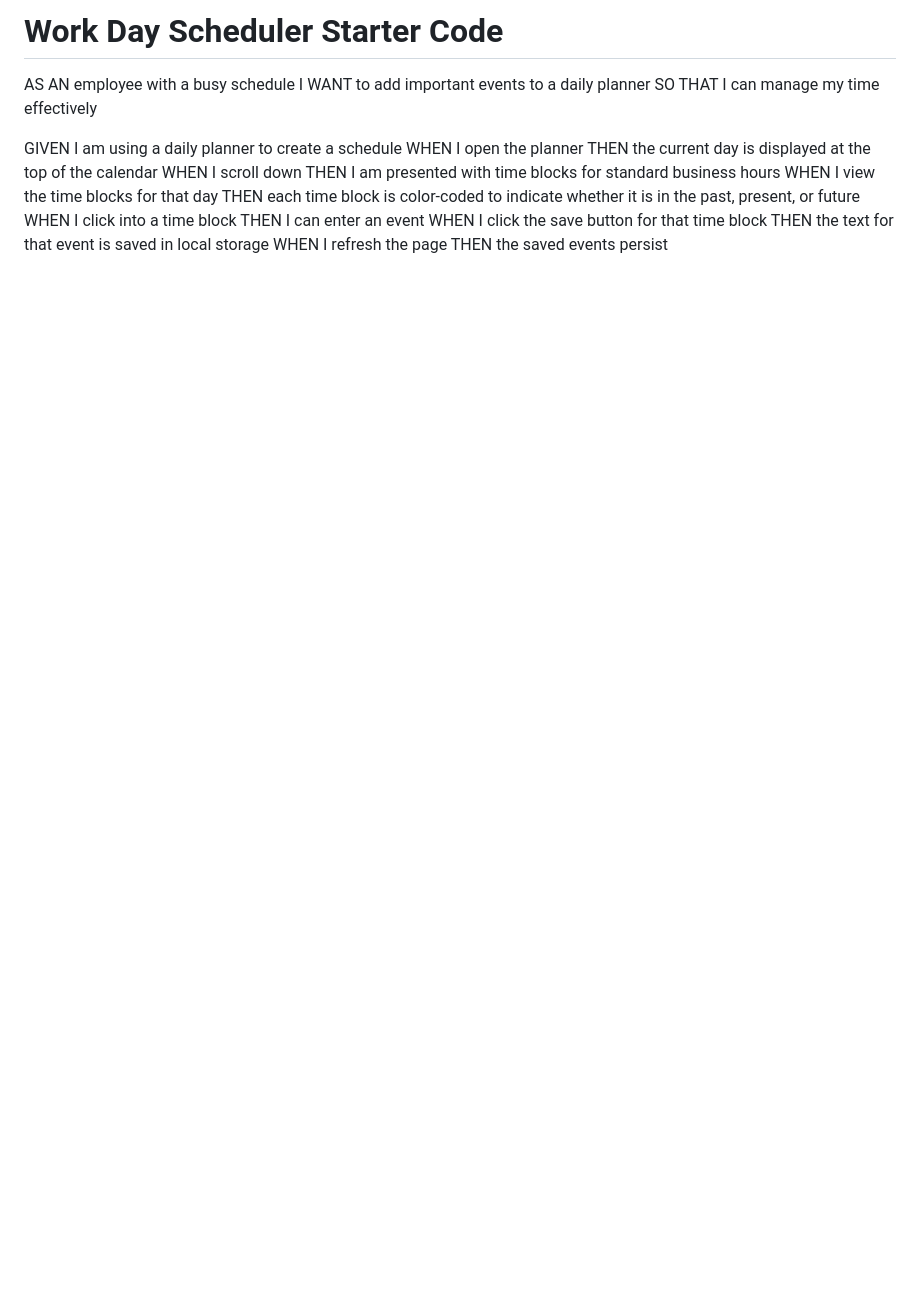
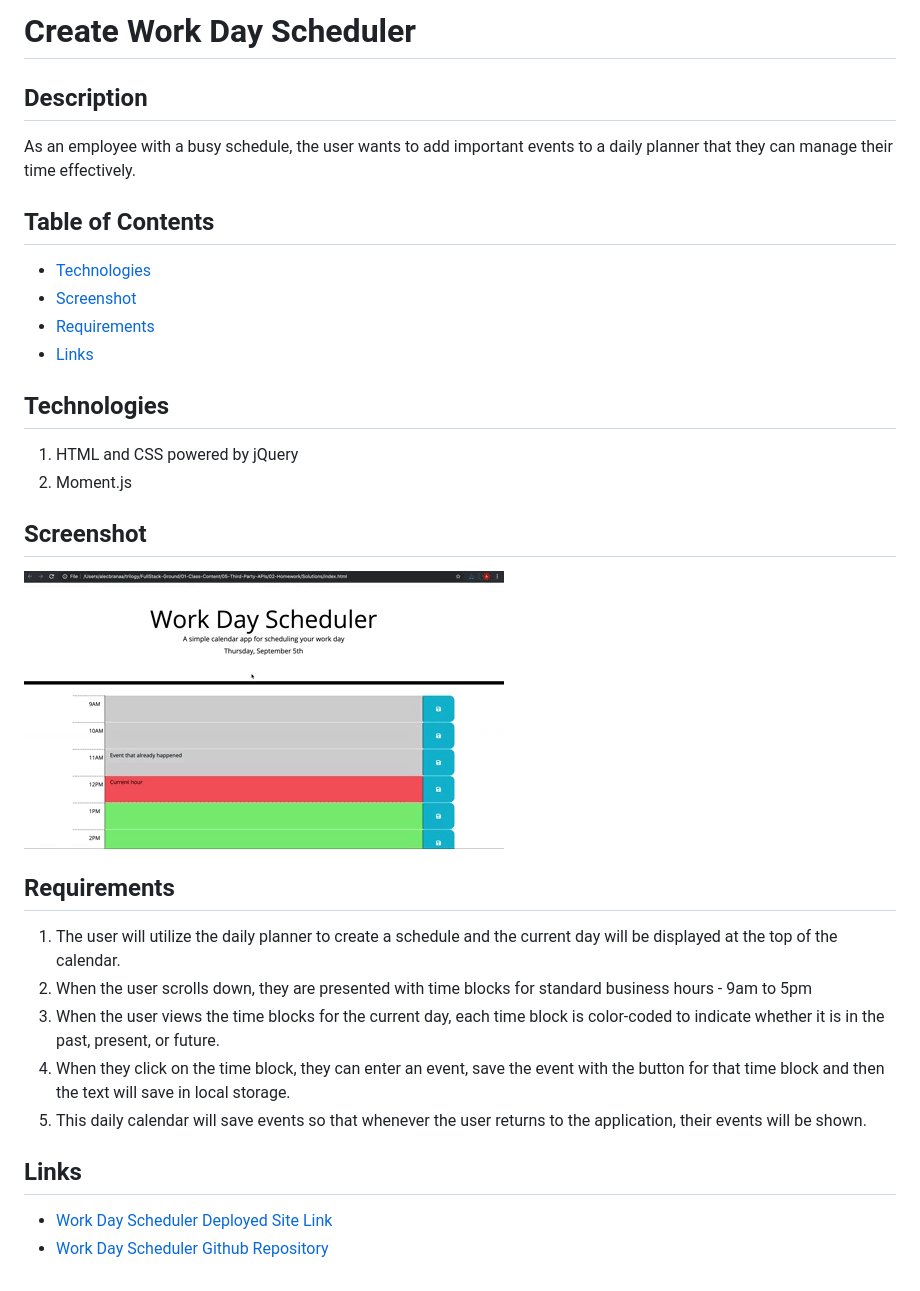
Before and after one commit to bspiewak6/workday-scheduler, a Markdown page: README.md, the part around the change. Rendered like a GitHub page; pictures changed too: assets/images/05-third-party-apis-homework-demo.gif (added); blank space fills up the shorter version.

```diff
--- a/README.md
+++ b/README.md
@@ -1,21 +1,29 @@
-# Work Day Scheduler Starter Code
+# Create Work Day Scheduler
+## Description
+As an employee with a busy schedule, the user wants to add important events to a daily planner that they can manage their time effectively.
+
+## Table of Contents
+* [Technologies](#technologies)
+* [Screenshot](#screenshot)
+* [Requirements](#requirements)
+* [Links](#links)
 
 
-AS AN employee with a busy schedule
-I WANT to add important events to a daily planner
-SO THAT I can manage my time effectively
+## Technologies
+1. HTML and CSS powered by jQuery
+2. Moment.js
 
 
-GIVEN I am using a daily planner to create a schedule
-WHEN I open the planner
-THEN the current day is displayed at the top of the calendar
-WHEN I scroll down
-THEN I am presented with time blocks for standard business hours
-WHEN I view the time blocks for that day
-THEN each time block is color-coded to indicate whether it is in the past, present, or future
-WHEN I click into a time block
-THEN I can enter an event
-WHEN I click the save button for that time block
-THEN the text for that event is saved in local storage
-WHEN I refresh the page
-THEN the saved events persist
+## Screenshot
+![Screenshot](./assets/images/05-third-party-apis-homework-demo.gif)
+
+## Requirements
+1. The user will utilize the daily planner to create a schedule and the current day will be displayed at the top of the calendar.
+2. When the user scrolls down, they are presented with time blocks for standard business hours - 9am to 5pm
+3. When the user views the time blocks for the current day, each time block is color-coded to indicate whether it is in the past, present, or future.
+4. When they click on the time block, they can enter an event, save the event with the button for that time block and then the text will save in local storage.
+5. This daily calendar will save events so that whenever the user returns to the application, their events will be shown.
+
+## Links
+* [Work Day Scheduler Deployed Site Link](https://bspiewak6.github.io/workday-scheduler)
+* [Work Day Scheduler Github Repository](https://github.com/bspiewak6/workday-scheduler)
```
Also changed, not shown: 2 other files.
